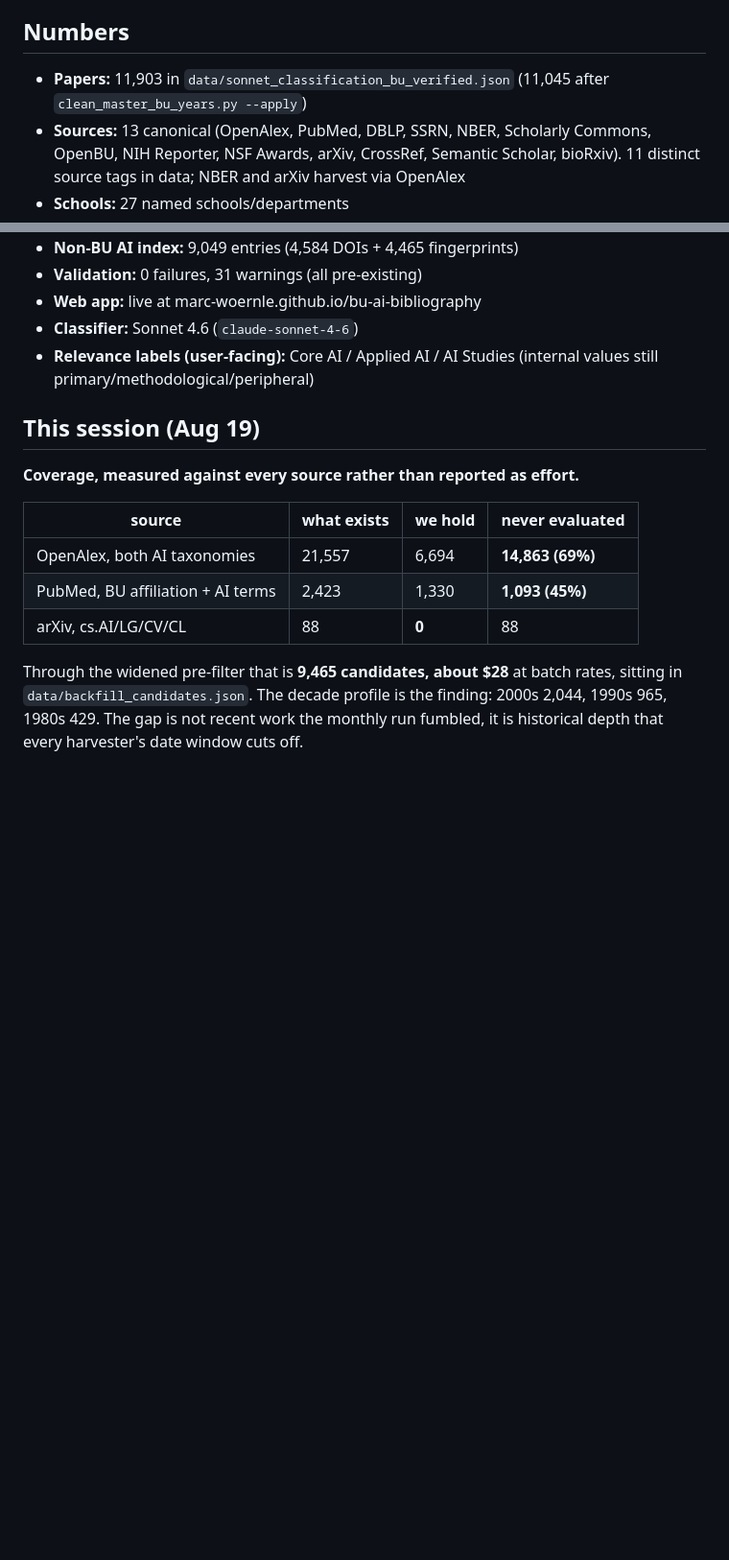
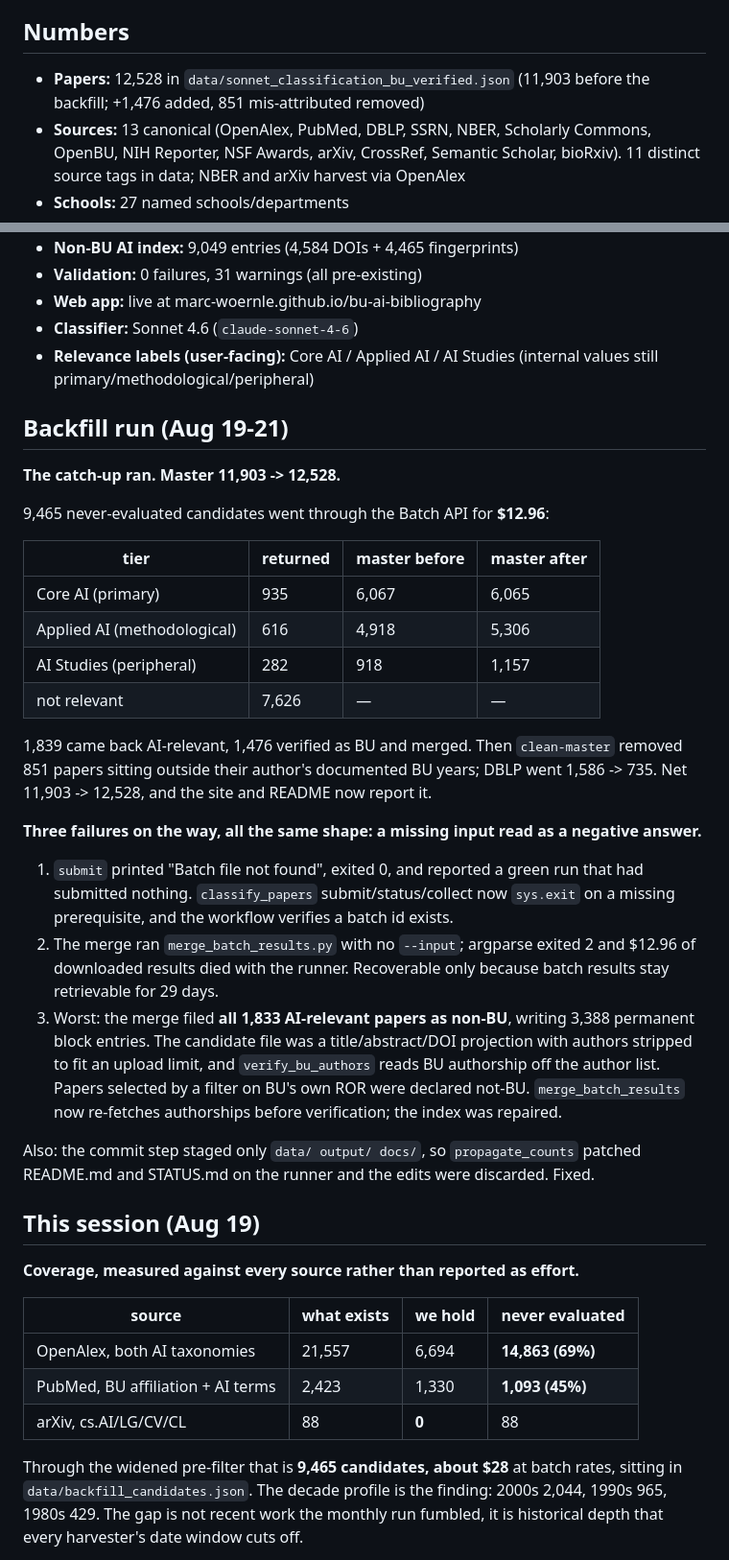
Before and after one commit to marc-woernle/bu-ai-bibliography, a Markdown page: STATUS.md, 2 parts joined by grey strips. Shown at 96% size. Drawn GitHub-style; blank space fills up the shorter version.

```diff
--- a/STATUS.md
+++ b/STATUS.md
@@ -3,6 +3,6 @@
 
 ## Numbers
-- **Papers:** 11,903 in `data/sonnet_classification_bu_verified.json` (11,045 after `clean_master_bu_years.py --apply`)
+- **Papers:** 12,528 in `data/sonnet_classification_bu_verified.json` (11,903 before the backfill; +1,476 added, 851 mis-attributed removed)
 - **Sources:** 13 canonical (OpenAlex, PubMed, DBLP, SSRN, NBER, Scholarly Commons, OpenBU, NIH Reporter, NSF Awards, arXiv, CrossRef, Semantic Scholar, bioRxiv). 11 distinct source tags in data; NBER and arXiv harvest via OpenAlex
 - **Schools:** 27 named schools/departments
 - **Roster:** 5,888 entries, 4,465 with OpenAlex IDs. 159 entries now carry `alternate_openalex_ids` for known split profiles; Robertson manually patched
@@ -15,6 +15,29 @@
 - **Web app:** live at marc-woernle.github.io/bu-ai-bibliography
 - **Classifier:** Sonnet 4.6 (`claude-sonnet-4-6`)
 - **Relevance labels (user-facing):** Core AI / Applied AI / AI Studies (internal values still primary/methodological/peripheral)
+
+## Backfill run (Aug 19-21)
+
+**The catch-up ran. Master 11,903 -> 12,528.**
+
+9,465 never-evaluated candidates went through the Batch API for **$12.96**:
+
+| tier | returned | master before | master after |
+|---|---|---|---|
+| Core AI (primary) | 935 | 6,067 | 6,065 |
+| Applied AI (methodological) | 616 | 4,918 | 5,306 |
+| AI Studies (peripheral) | 282 | 918 | 1,157 |
+| not relevant | 7,626 | — | — |
+
+1,839 came back AI-relevant, 1,476 verified as BU and merged. Then `clean-master` removed 851 papers sitting outside their author's documented BU years; DBLP went 1,586 -> 735. Net 11,903 -> 12,528, and the site and README now report it.
+
+**Three failures on the way, all the same shape: a missing input read as a negative answer.**
+
+1. `submit` printed "Batch file not found", exited 0, and reported a green run that had submitted nothing. `classify_papers` submit/status/collect now `sys.exit` on a missing prerequisite, and the workflow verifies a batch id exists.
+2. The merge ran `merge_batch_results.py` with no `--input`; argparse exited 2 and $12.96 of downloaded results died with the runner. Recoverable only because batch results stay retrievable for 29 days.
+3. Worst: the merge filed **all 1,833 AI-relevant papers as non-BU**, writing 3,388 permanent block entries. The candidate file was a title/abstract/DOI projection with authors stripped to fit an upload limit, and `verify_bu_authors` reads BU authorship off the author list. Papers selected by a filter on BU's own ROR were declared not-BU. `merge_batch_results` now re-fetches authorships before verification; the index was repaired.
+
+Also: the commit step staged only `data/ output/ docs/`, so `propagate_counts` patched README.md and STATUS.md on the runner and the edits were discarded. Fixed.
 
 ## This session (Aug 19)
 
```
Also changed, not shown: other parts of STATUS.md (+1 -1 lines), README.md (+7 -7 lines).
